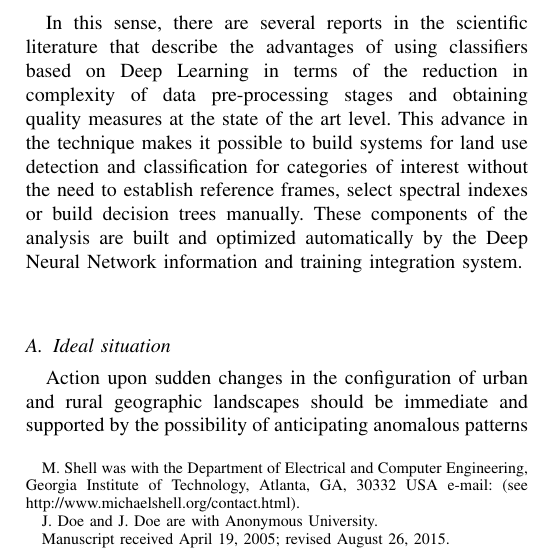
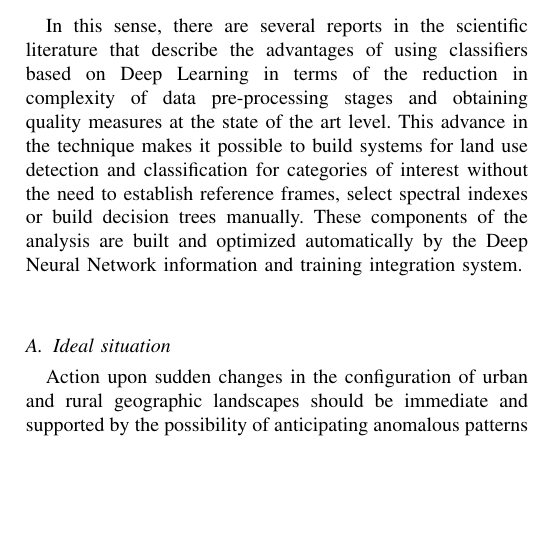
Before and after one commit to juanse1608/NN-LatexDocuments, a LaTeX paper (Proposal.tex): part of one column of page 1 of 3, cut so that both start at the same text, the shorter picture padded with empty space. Compiled offline with pdfLaTeX.

Commit message:
Removed Default Thanks

```diff
--- a/Proposal.tex
+++ b/Proposal.tex
@@ -371,12 +371,12 @@
 
 \author{Camilo Castellanos,
         Juan Sebastián Corredor,
-        and Ivan Yesid Castellanos% <-this % stops a space
-\thanks{M. Shell was with the Department
-of Electrical and Computer Engineering, Georgia Institute of Technology, Atlanta,
-GA, 30332 USA e-mail: (see http://www.michaelshell.org/contact.html).}% <-this % stops a space
-\thanks{J. Doe and J. Doe are with Anonymous University.}% <-this % stops a space
-\thanks{Manuscript received April 19, 2005; revised August 26, 2015.}}
+        and Ivan Yesid Castellanos}% <-this % stops a space
+%\thanks{M. Shell was with the Department
+%of Electrical and Computer Engineering, Georgia Institute of Technology, Atlanta,
+%GA, 30332 USA e-mail: (see http://www.michaelshell.org/contact.html).}% <-this % stops a space
+%\thanks{J. Doe and J. Doe are with Anonymous University.}% <-this % stops a space
+%\thanks{Manuscript received April 19, 2005; revised August 26, 2015.}}
 
 % note the % following the last \IEEEmembership and also \thanks -
 % these prevent an unwanted space from occurring between the last author name
```
